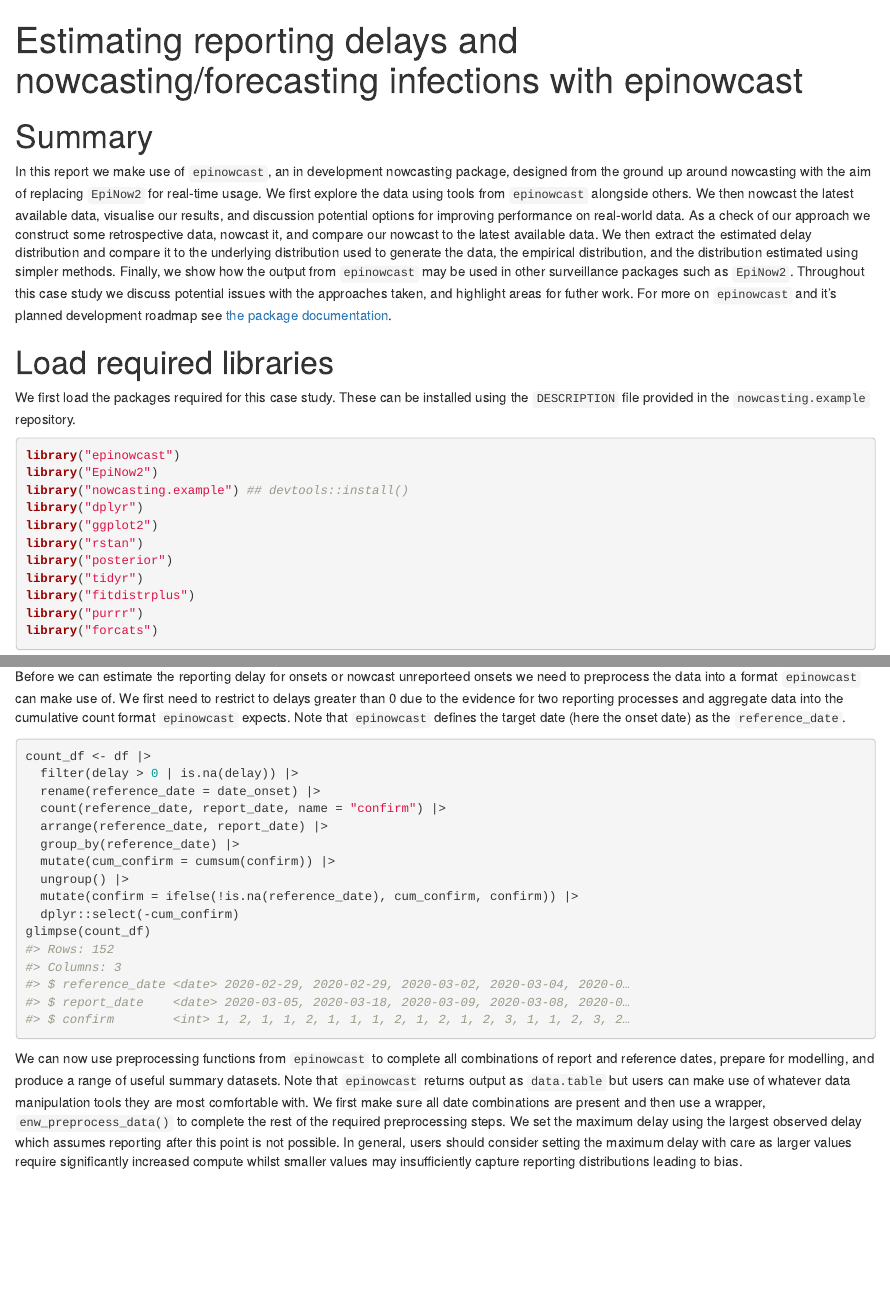
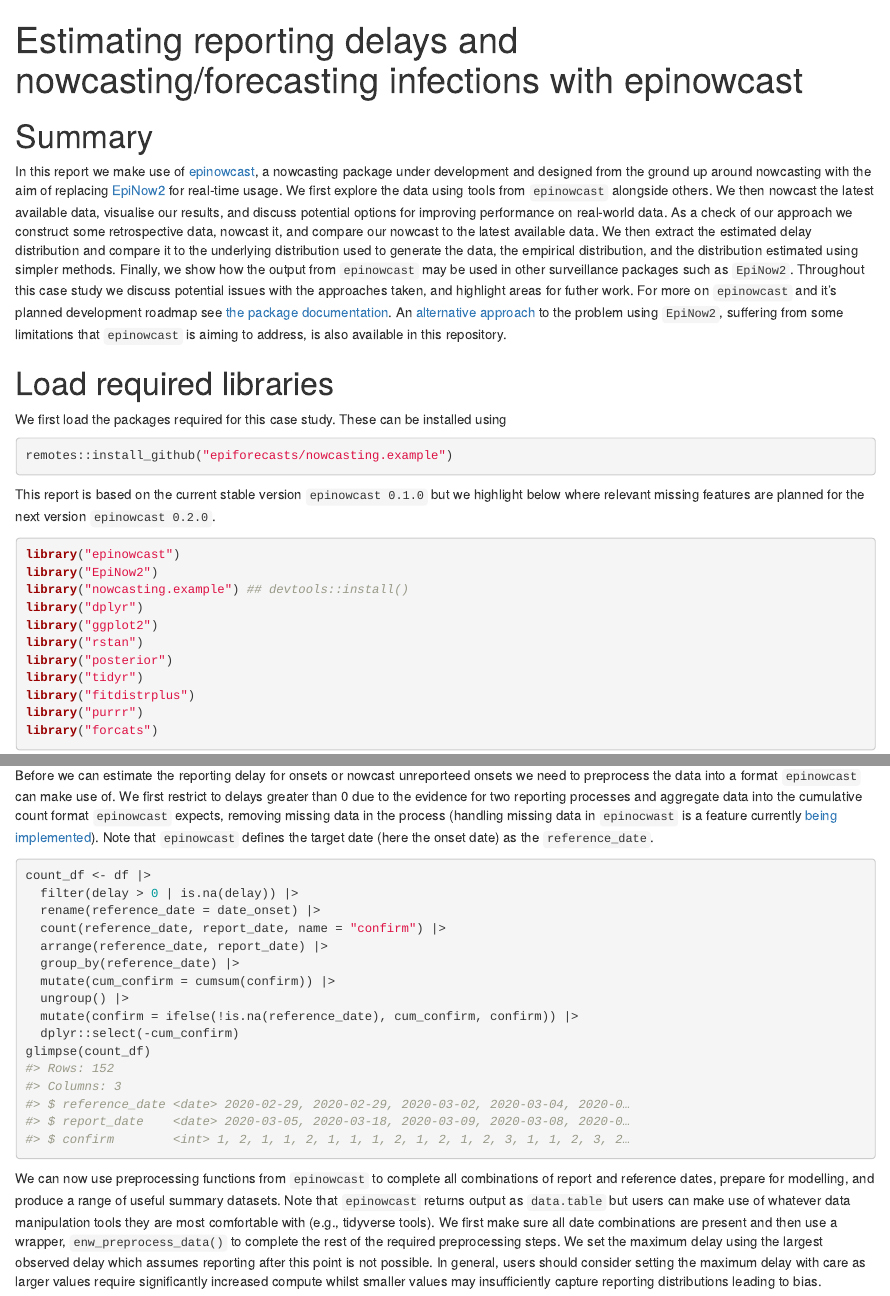
Before and after one commit to epiforecasts/nowcasting.example, an R Markdown document (inst/reports/epinowcast.Rmd): the page in a window 1100 px wide, from its top, and a second part further down, joined at a grey line. Rendered offline with R 4.5, knitr and Pandoc, with nearby package versions; some code elsewhere in the file could not run offline.

Commit message:
small edits

````diff
--- a/inst/reports/epinowcast.Rmd
+++ b/inst/reports/epinowcast.Rmd
@@ -14,11 +14,16 @@ knitr::opts_chunk$set(
 
 # Summary
 
-In this report we make use of `epinowcast`, an in development nowcasting package, designed from the ground up around nowcasting with the aim of replacing `EpiNow2` for real-time usage. We first explore the data using tools from `epinowcast` alongside others. We then nowcast the latest available data, visualise our results, and discussion potential options for improving performance on real-world data. As a check of our approach we construct some retrospective data, nowcast it, and compare our nowcast to the latest available data. We then extract the estimated delay distribution and compare it to the underlying distribution used to generate the data, the empirical distribution, and the distribution estimated using simpler methods. Finally, we show how the output from `epinowcast` may be used in other surveillance packages such as `EpiNow2`. Throughout this case study we discuss potential issues with the approaches taken, and highlight areas for futher work. For more on `epinowcast` and it's planned development roadmap see [the package documentation](https://epiforecasts.io/epinowcast/).
+In this report we make use of [epinowcast](https://epiforecasts.io/epinowcast/), a nowcasting package under development and designed from the ground up around nowcasting with the aim of replacing [EpiNow2](https://epiforecasts.io/EpiNow2/) for real-time usage. We first explore the data using tools from `epinowcast` alongside others. We then nowcast the latest available data, visualise our results, and discuss potential options for improving performance on real-world data. As a check of our approach we construct some retrospective data, nowcast it, and compare our nowcast to the latest available data. We then extract the estimated delay distribution and compare it to the underlying distribution used to generate the data, the empirical distribution, and the distribution estimated using simpler methods. Finally, we show how the output from `epinowcast` may be used in other surveillance packages such as `EpiNow2`. Throughout this case study we discuss potential issues with the approaches taken, and highlight areas for futher work. For more on `epinowcast` and it's planned development roadmap see [the package documentation](https://epiforecasts.io/epinowcast/). An [alternative approach](est_trunc_epinow2.md) to the problem using `EpiNow2`, suffering from some limitations that `epinowcast` is aiming to address, is also available in this repository.
 
 # Load required libraries
 
-We first load the packages required for this case study. These can be installed using the `DESCRIPTION` file provided in the `nowcasting.example` repository.
+We first load the packages required for this case study. These can be installed using
+```{r}
+remotes::install_github("epiforecasts/nowcasting.example")
+```
+
+This report is based on the current stable version `epinowcast 0.1.0` but we highlight below where relevant missing features are planned for the next version `epinowcast 0.2.0`.
 
 ```{r init}
 library("epinowcast")
@@ -65,7 +70,7 @@ There is also a significant excess at delay 0, which does not connect smoothly t
 
 # Preprocessing and visualising the data
 
-Before we can estimate the reporting delay for onsets or nowcast unreporteed onsets we need to preprocess the data into a format `epinowcast` can make use of. We first need to restrict to delays greater than 0 due to the evidence for two reporting processes and aggregate data into the cumulative count format `epinowcast` expects. Note that `epinowcast` defines the target date (here the onset date) as the `reference_date`.
+Before we can estimate the reporting delay for onsets or nowcast unreporteed onsets we need to preprocess the data into a format `epinowcast` can make use of. We first restrict to delays greater than 0 due to the evidence for two reporting processes and aggregate data into the cumulative count format `epinowcast` expects, removing missing data in the process (handling missing data in `epinocwast` is a feature currently [being implemented](https://github.com/epiforecasts/epinowcast/pull/107)). Note that `epinowcast` defines the target date (here the onset date) as the `reference_date`.
 
 ```{r preprocess}
 count_df <- df |>
@@ -81,7 +86,7 @@ count_df <- df |>
 glimpse(count_df)
 ```
 
-We can now use preprocessing functions from `epinowcast` to complete all combinations of report and reference dates, prepare for modelling, and produce a range of useful summary datasets. Note that `epinowcast` returns output as `data.table` but users can make use of whatever data manipulation tools they are most comfortable with. We first make sure all date combinations are present and then use a wrapper, `enw_preprocess_data()` to complete the rest of the required preprocessing steps. We set the maximum delay using the largest observed delay which assumes reporting after this point is not possible. In general, users should consider setting the maximum delay with care as larger values require significantly increased compute whilst smaller values may insufficiently capture reporting distributions leading to bias.
+We can now use preprocessing functions from `epinowcast` to complete all combinations of report and reference dates, prepare for modelling, and produce a range of useful summary datasets. Note that `epinowcast` returns output as `data.table` but users can make use of whatever data manipulation tools they are most comfortable with (e.g., tidyverse tools). We first make sure all date combinations are present and then use a wrapper, `enw_preprocess_data()` to complete the rest of the required preprocessing steps. We set the maximum delay using the largest observed delay which assumes reporting after this point is not possible. In general, users should consider setting the maximum delay with care as larger values require significantly increased compute whilst smaller values may insufficiently capture reporting distributions leading to bias.
 
 ```{r epinowcast-preprocess}
 complete_df <- count_df |>
````
